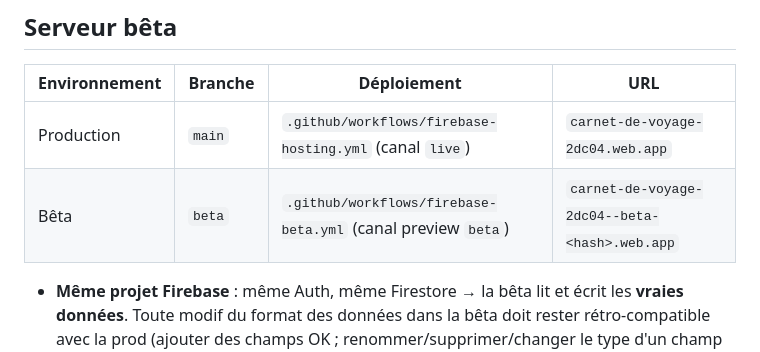
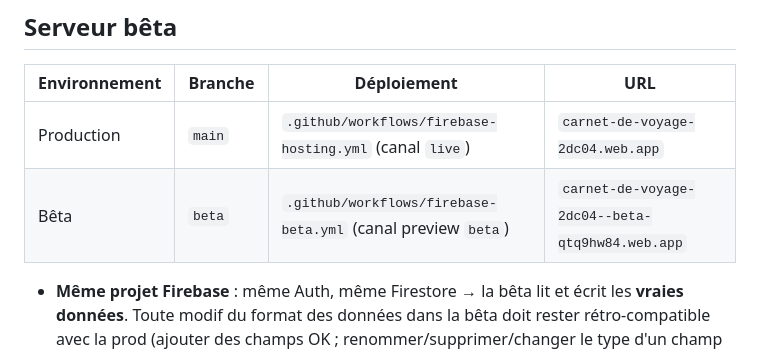
Before and after one commit to nathancruau/Carnet-de-voyages, a Markdown page: CLAUDE.md, the part around the change. Rendered like a GitHub page.

Commit message:
CLAUDE.md : URL du serveur bêta
Co-Authored-By: Claude Opus 5.5 <noreply@anthropic.com>
Claude-Session: https://claude.ai/code/session_0141LAzBqYzBQ5k6BTXPQnxc

```diff
--- a/CLAUDE.md
+++ b/CLAUDE.md
@@ -27,7 +27,7 @@ Version actuelle : **212**
 | Environnement | Branche | Déploiement | URL |
 |---------------|---------|-------------|-----|
 | Production | `main` | `.github/workflows/firebase-hosting.yml` (canal `live`) | `carnet-de-voyage-2dc04.web.app` |
-| Bêta | `beta` | `.github/workflows/firebase-beta.yml` (canal preview `beta`) | `carnet-de-voyage-2dc04--beta-<hash>.web.app` |
+| Bêta | `beta` | `.github/workflows/firebase-beta.yml` (canal preview `beta`) | `carnet-de-voyage-2dc04--beta-qtq9hw84.web.app` |
 
 - **Même projet Firebase** : même Auth, même Firestore → la bêta lit et écrit les **vraies données**.
   Toute modif du format des données dans la bêta doit rester rétro-compatible avec la prod
```
